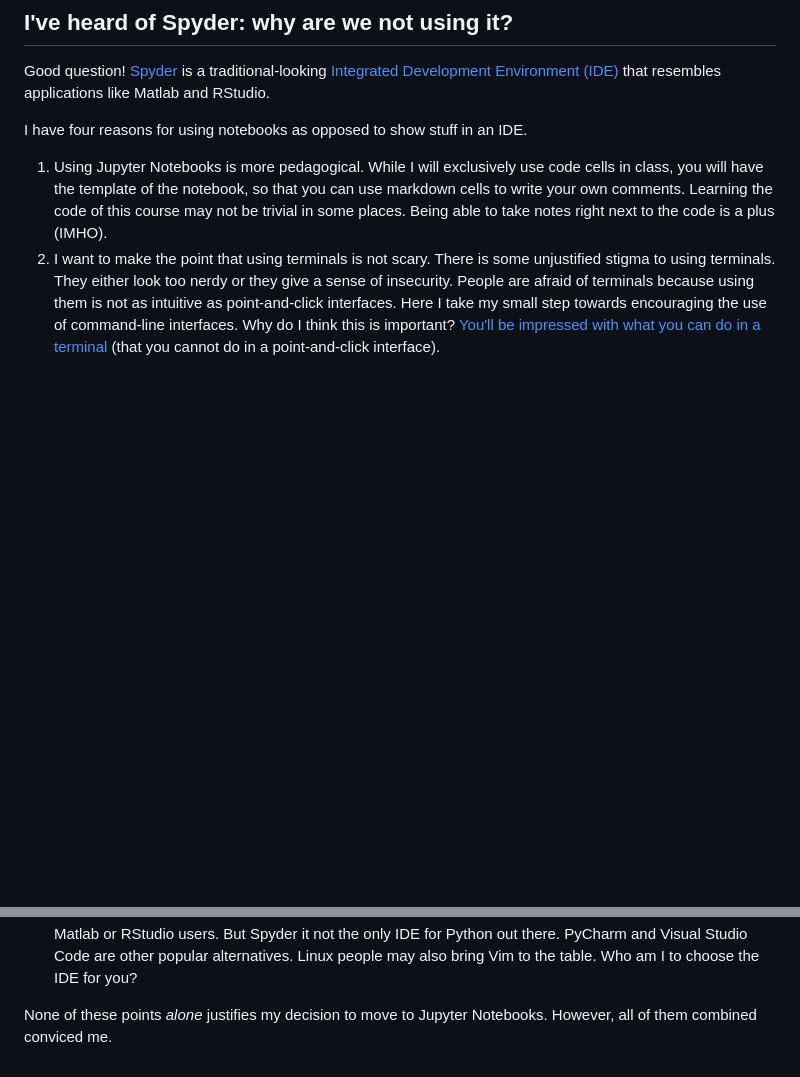
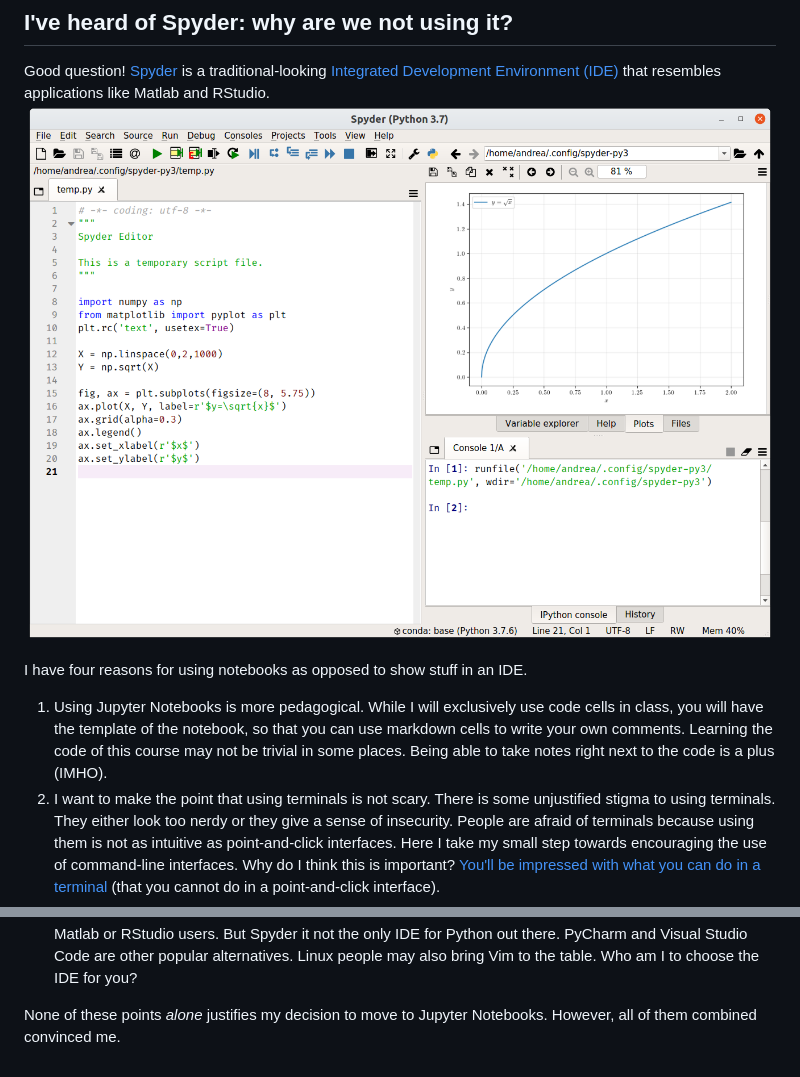
Before and after one commit to AndreaPasqualini/numerical_methods_macroeconomics, a Markdown page: class_notebooks/README.md, 2 parts joined by grey strips. Drawn GitHub-style; pictures changed too: class_notebooks/spyder.png (added); blank space fills up the shorter version.

Commit message:
Fix typo and add screenshot for illustration

```diff
--- a/class_notebooks/README.md
+++ b/class_notebooks/README.md
@@ -101,6 +101,7 @@ To see them, go to Help -> Keyboard Shortcuts.
 
 Good question!
 [Spyder](https://www.spyder-ide.org/) is a traditional-looking [Integrated Development Environment (IDE)](https://en.wikipedia.org/wiki/Integrated_development_environment) that resembles applications like Matlab and RStudio.
+![Spyder](spyder.png)
 
 I have four reasons for using notebooks as opposed to show stuff in an IDE.
 
@@ -133,4 +134,4 @@ I have four reasons for using notebooks as opposed to show stuff in an IDE.
    Who am I to choose the IDE for you?
 
 None of these points _alone_ justifies my decision to move to Jupyter Notebooks.
-However, all of them combined conviced me.
+However, all of them combined convinced me.
```
